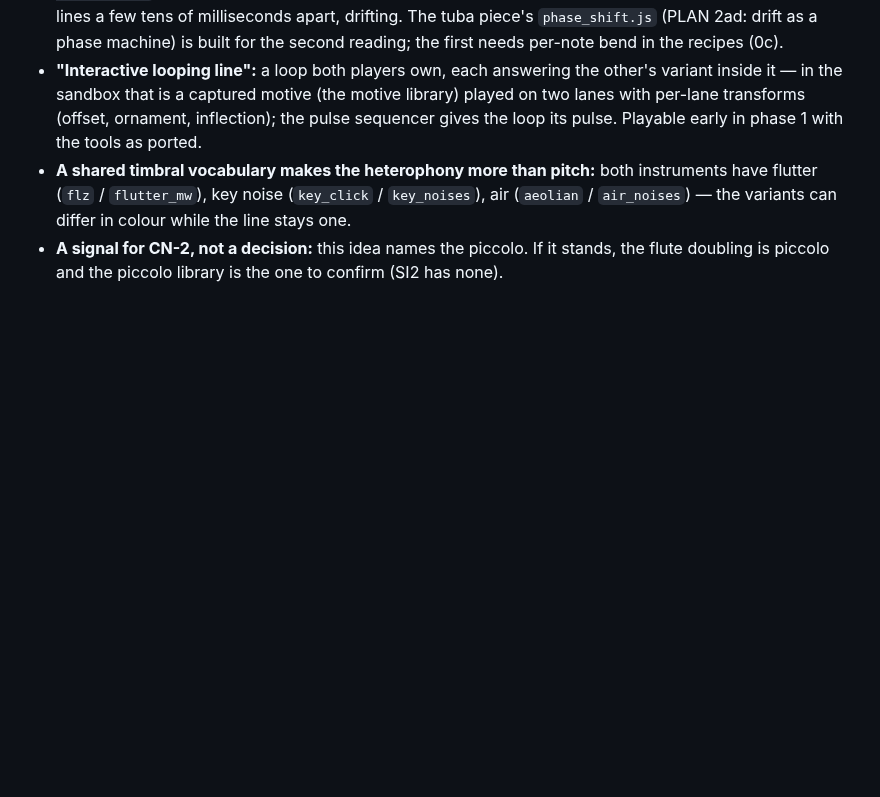
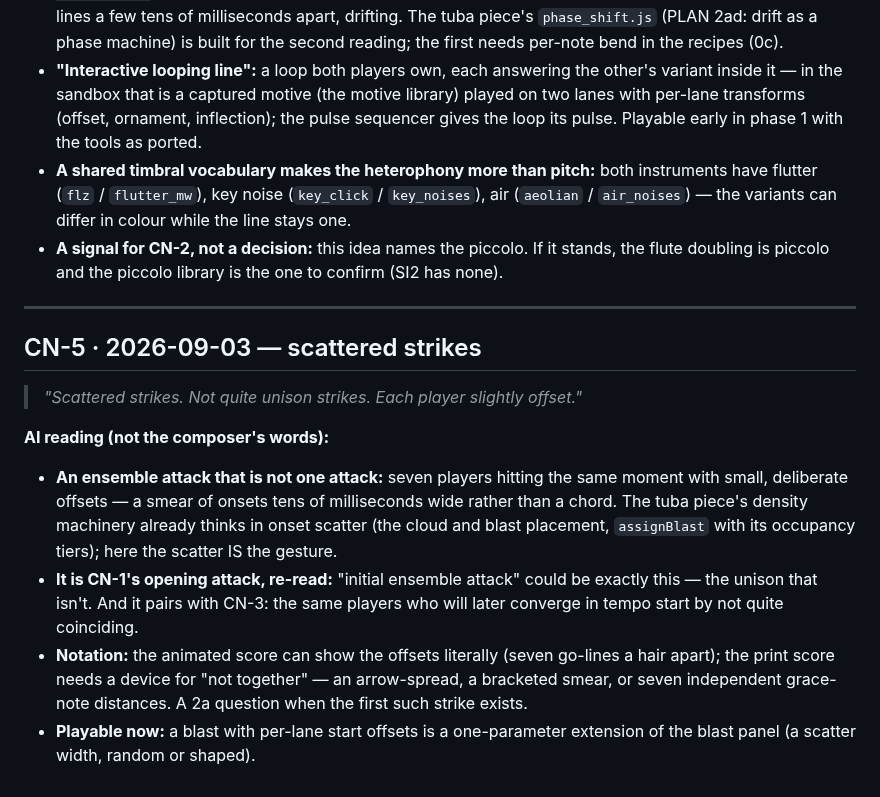
Before and after one commit to elosine/septet_2026, a Markdown page: docs/COMPOSITION_NOTES.md, the part around the change. GitHub-like rendering; blank space fills up the shorter version.

Commit message:
CN-5 scattered strikes (verbatim + reading); PLAN 1a a more fluid way to draw curves (composer's todo); RUNNING_LOG

```diff
--- a/docs/COMPOSITION_NOTES.md
+++ b/docs/COMPOSITION_NOTES.md
@@ -110,3 +110,25 @@ names a library to confirm.
   `air_noises`) — the variants can differ in colour while the line stays one.
 - **A signal for CN-2, not a decision:** this idea names the piccolo. If it stands, the flute
   doubling is piccolo and the piccolo library is the one to confirm (SI2 has none).
+
+---
+
+## CN-5 · 2026-09-03 — scattered strikes
+
+> *"Scattered strikes. Not quite unison strikes. Each player slightly offset."*
+
+**AI reading (not the composer's words):**
+
+- **An ensemble attack that is not one attack:** seven players hitting the same moment with
+  small, deliberate offsets — a smear of onsets tens of milliseconds wide rather than a chord.
+  The tuba piece's density machinery already thinks in onset scatter (the cloud and blast
+  placement, `assignBlast` with its occupancy tiers); here the scatter IS the gesture.
+- **It is CN-1's opening attack, re-read:** "initial ensemble attack" could be exactly this
+  — the unison that isn't. And it pairs with CN-3: the same players who will later converge
+  in tempo start by not quite coinciding.
+- **Notation:** the animated score can show the offsets literally (seven go-lines a hair
+  apart); the print score needs a device for "not together" — an arrow-spread, a bracketed
+  smear, or seven independent grace-note distances. A 2a question when the first such
+  strike exists.
+- **Playable now:** a blast with per-lane start offsets is a one-parameter extension of the
+  blast panel (a scatter width, random or shaped).
```
Also changed, not shown: docs/PLAN.md (+6 -0 lines), docs/RUNNING_LOG.md (+5 -0 lines).
